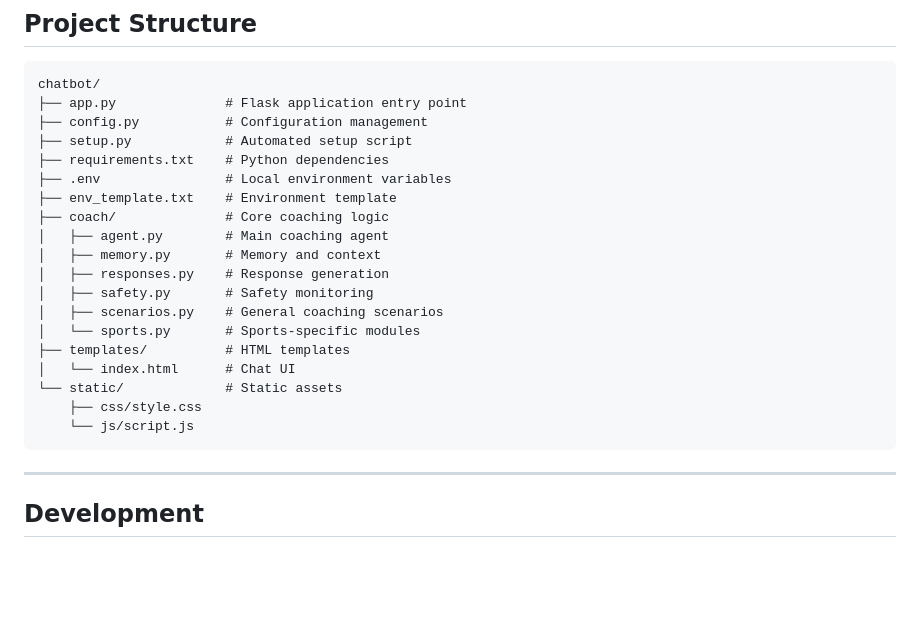
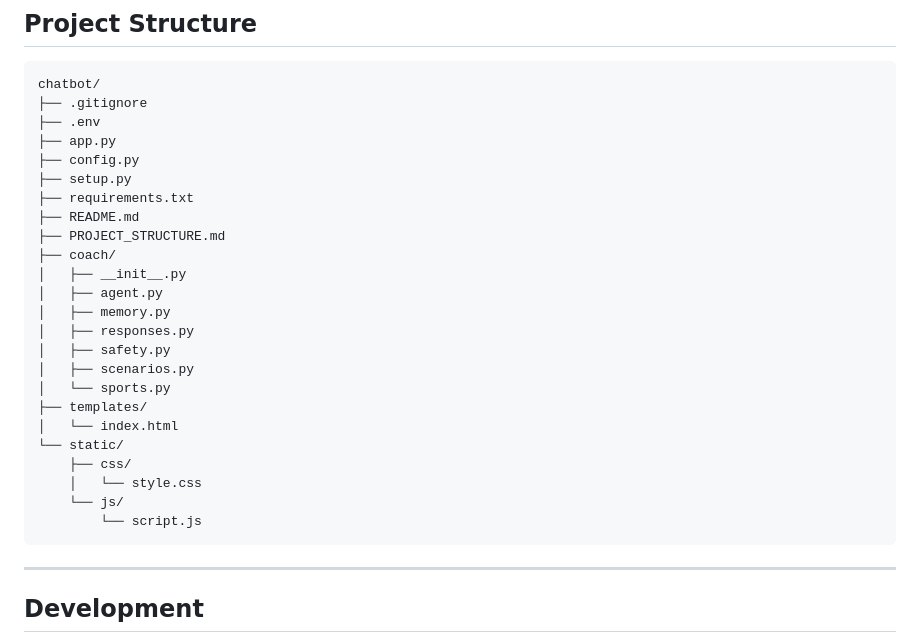
Before and after one commit to Godrulerz/AI-Coach-prototype, a Markdown page: README.md, the part around the change. Rendered like a GitHub page; blank space fills up the shorter version.

````diff
--- a/README.md
+++ b/README.md
@@ -145,24 +145,29 @@ Automatically adapts to:
 
 ```
 chatbot/
-├── app.py              # Flask application entry point
-├── config.py           # Configuration management
-├── setup.py            # Automated setup script
-├── requirements.txt    # Python dependencies
-├── .env                # Local environment variables
-├── env_template.txt    # Environment template
-├── coach/              # Core coaching logic
-│   ├── agent.py        # Main coaching agent
-│   ├── memory.py       # Memory and context
-│   ├── responses.py    # Response generation
-│   ├── safety.py       # Safety monitoring
-│   ├── scenarios.py    # General coaching scenarios
-│   └── sports.py       # Sports-specific modules
-├── templates/          # HTML templates
-│   └── index.html      # Chat UI
-└── static/             # Static assets
-    ├── css/style.css
-    └── js/script.js
+├── .gitignore
+├── .env
+├── app.py
+├── config.py
+├── setup.py
+├── requirements.txt
+├── README.md
+├── PROJECT_STRUCTURE.md
+├── coach/
+│   ├── __init__.py
+│   ├── agent.py
+│   ├── memory.py
+│   ├── responses.py
+│   ├── safety.py
+│   ├── scenarios.py
+│   └── sports.py
+├── templates/
+│   └── index.html
+└── static/
+    ├── css/
+    │   └── style.css
+    └── js/
+        └── script.js
 ```
 
 ---
````
Also changed, not shown: PROJECT_STRUCTURE.md (+20 -20 lines).
